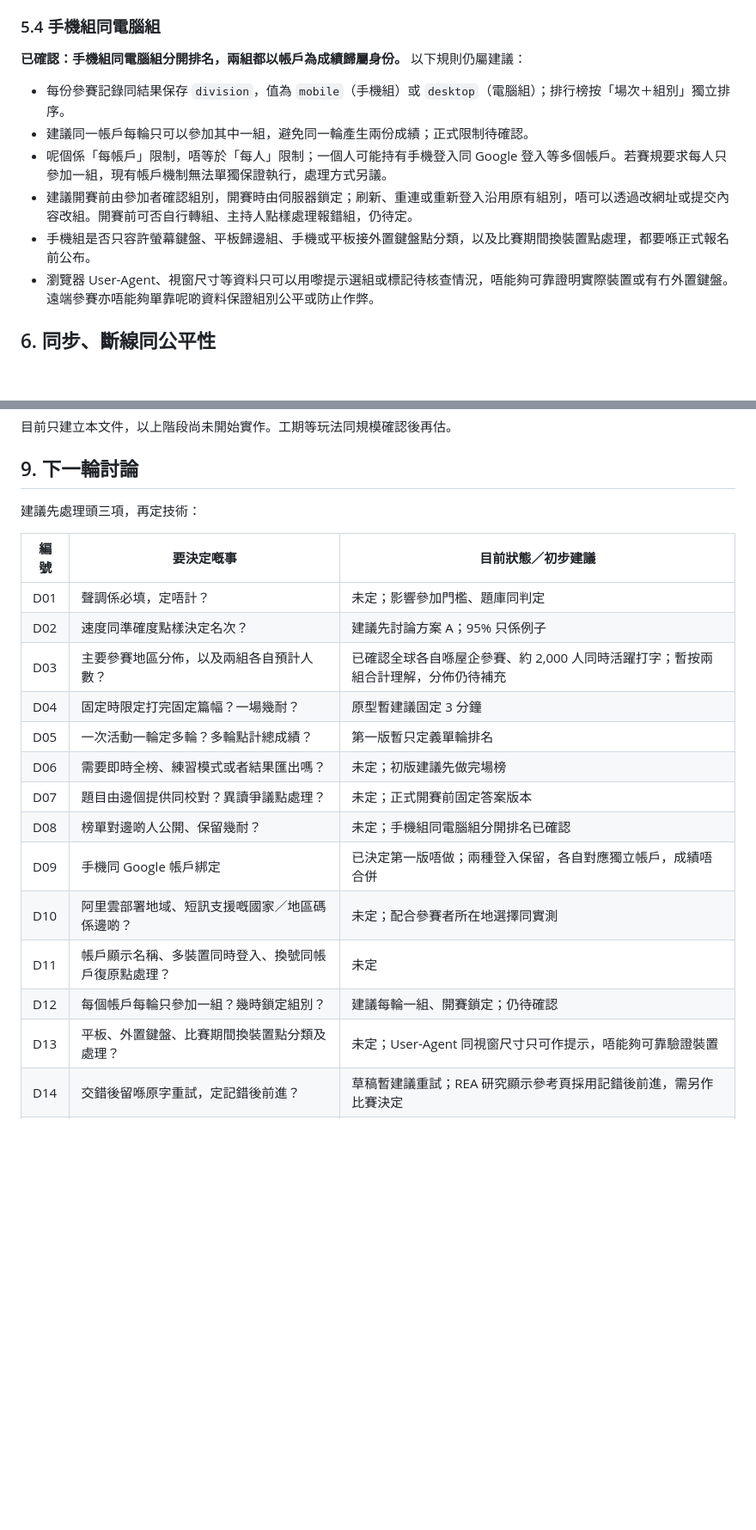
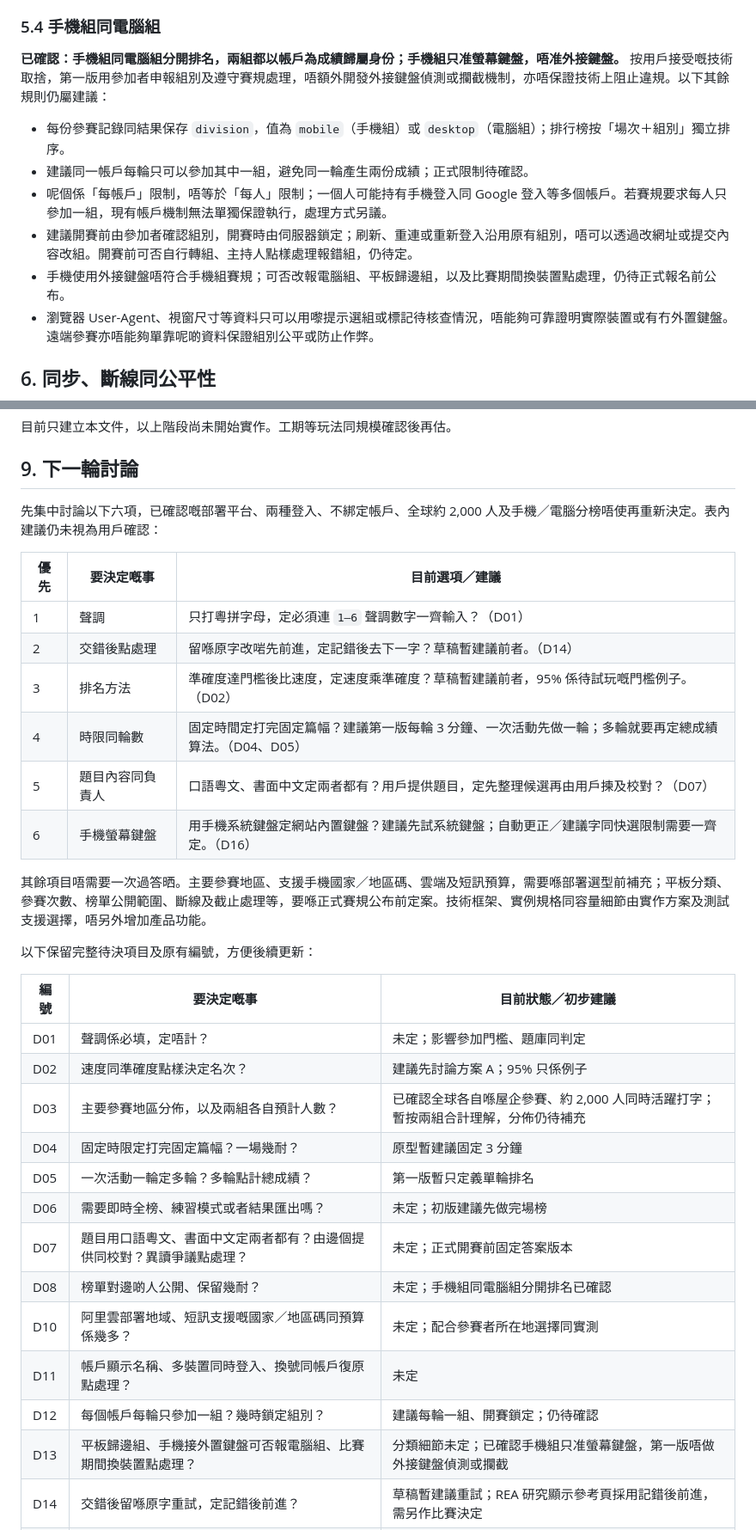
Before and after one commit to CanCLID/contest, a Markdown page: SPEC.md, 2 parts joined by grey strips. Shown at 86% size. Rendered like a GitHub page; blank space fills up the shorter version.

Commit message:
docs: confirm mobile keyboard rule and prioritize remaining decisions

```diff
--- a/SPEC.md
+++ b/SPEC.md
@@ -128,13 +129,13 @@ Repo：[CanCLID/contest](https://github.com/CanCLID/contest)
 
 ### 5.4 手機組同電腦組
 
-**已確認：手機組同電腦組分開排名，兩組都以帳戶為成績歸屬身份。** 以下規則仍屬建議：
+**已確認：手機組同電腦組分開排名，兩組都以帳戶為成績歸屬身份；手機組只准螢幕鍵盤，唔准外接鍵盤。** 按用戶接受嘅技術取捨，第一版用參加者申報組別及遵守賽規處理，唔額外開發外接鍵盤偵測或攔截機制，亦唔保證技術上阻止違規。以下其餘規則仍屬建議：
 
 - 每份參賽記錄同結果保存 `division`，值為 `mobile`（手機組）或 `desktop`（電腦組）；排行榜按「場次＋組別」獨立排序。
 - 建議同一帳戶每輪只可以參加其中一組，避免同一輪產生兩份成績；正式限制待確認。
 - 呢個係「每帳戶」限制，唔等於「每人」限制；一個人可能持有手機登入同 Google 登入等多個帳戶。若賽規要求每人只參加一組，現有帳戶機制無法單獨保證執行，處理方式另議。
 - 建議開賽前由參加者確認組別，開賽時由伺服器鎖定；刷新、重連或重新登入沿用原有組別，唔可以透過改網址或提交內容改組。開賽前可否自行轉組、主持人點樣處理報錯組，仍待定。
-- 手機組是否只容許螢幕鍵盤、平板歸邊組、手機或平板接外置鍵盤點分類，以及比賽期間換裝置點處理，都要喺正式報名前公布。
+- 手機使用外接鍵盤唔符合手機組賽規；可否改報電腦組、平板歸邊組，以及比賽期間換裝置點處理，仍待正式報名前公布。
 - 瀏覽器 User-Agent、視窗尺寸等資料只可以用嚟提示選組或標記待核查情況，唔能夠可靠證明實際裝置或有冇外置鍵盤。遠端參賽亦唔能夠單靠呢啲資料保證組別公平或防止作弊。
 
 ## 6. 同步、斷線同公平性
@@ -230,7 +231,20 @@ Repo：[CanCLID/contest](https://github.com/CanCLID/contest)
 
 ## 9. 下一輪討論
 
-建議先處理頭三項，再定技術：
+先集中討論以下六項，已確認嘅部署平台、兩種登入、不綁定帳戶、全球約 2,000 人及手機／電腦分榜唔使再重新決定。表內建議仍未視為用戶確認：
+
+| 優先 | 要決定嘅事 | 目前選項／建議 |
+| --- | --- | --- |
+| 1 | 聲調 | 只打粵拼字母，定必須連 `1–6` 聲調數字一齊輸入？（D01） |
+| 2 | 交錯後點處理 | 留喺原字改啱先前進，定記錯後去下一字？草稿暫建議前者。（D14） |
+| 3 | 排名方法 | 準確度達門檻後比速度，定速度乘準確度？草稿暫建議前者，95% 係待試玩嘅門檻例子。（D02） |
+| 4 | 時限同輪數 | 固定時間定打完固定篇幅？建議第一版每輪 3 分鐘、一次活動先做一輪；多輪就要再定總成績算法。（D04、D05） |
+| 5 | 題目內容同負責人 | 口語粵文、書面中文定兩者都有？用戶提供題目，定先整理候選再由用戶揀及校對？（D07） |
+| 6 | 手機螢幕鍵盤 | 用手機系統鍵盤定網站內置鍵盤？建議先試系統鍵盤；自動更正／建議字同快選限制需要一齊定。（D16） |
+
+其餘項目唔需要一次過答晒。主要參賽地區、支援手機國家／地區碼、雲端及短訊預算，需要喺部署選型前補充；平板分類、參賽次數、榜單公開範圍、斷線及截止處理等，要喺正式賽規公布前定案。技術框架、實例規格同容量細節由實作方案及測試支援選擇，唔另外增加產品功能。
+
+以下保留完整待決項目及原有編號，方便後續更新：
 
 | 編號 | 要決定嘅事 | 目前狀態／初步建議 |
 | --- | --- | --- |
@@ -240,13 +254,12 @@ Repo：[CanCLID/contest](https://github.com/CanCLID/contest)
 | D04 | 固定時限定打完固定篇幅？一場幾耐？ | 原型暫建議固定 3 分鐘 |
 | D05 | 一次活動一輪定多輪？多輪點計總成績？ | 第一版暫只定義單輪排名 |
 | D06 | 需要即時全榜、練習模式或者結果匯出嗎？ | 未定；初版建議先做完場榜 |
-| D07 | 題目由邊個提供同校對？異讀爭議點處理？ | 未定；正式開賽前固定答案版本 |
+| D07 | 題目用口語粵文、書面中文定兩者都有？由邊個提供同校對？異讀爭議點處理？ | 未定；正式開賽前固定答案版本 |
 | D08 | 榜單對邊啲人公開、保留幾耐？ | 未定；手機組同電腦組分開排名已確認 |
-| D09 | 手機同 Google 帳戶綁定 | 已決定第一版唔做；兩種登入保留，各自對應獨立帳戶，成績唔合併 |
-| D10 | 阿里雲部署地域、短訊支援嘅國家／地區碼係邊啲？ | 未定；配合參賽者所在地選擇同實測 |
+| D10 | 阿里雲部署地域、短訊支援嘅國家／地區碼同預算係幾多？ | 未定；配合參賽者所在地選擇同實測 |
 | D11 | 帳戶顯示名稱、多裝置同時登入、換號同帳戶復原點處理？ | 未定 |
 | D12 | 每個帳戶每輪只參加一組？幾時鎖定組別？ | 建議每輪一組、開賽鎖定；仍待確認 |
-| D13 | 平板、外置鍵盤、比賽期間換裝置點分類及處理？ | 未定；User-Agent 同視窗尺寸只可作提示，唔能夠可靠驗證裝置 |
+| D13 | 平板歸邊組、手機接外置鍵盤可否報電腦組、比賽期間換裝置點處理？ | 分類細節未定；已確認手機組只准螢幕鍵盤，第一版唔做外接鍵盤偵測或攔截 |
 | D14 | 交錯後留喺原字重試，定記錯後前進？ | 草稿暫建議重試；REA 研究顯示參考頁採用記錯後前進，需另作比賽決定 |
 | D15 | 全球開始／截止延遲點處理？故障恢復多久需作廢？ | 未定；以 §7.4 實測支援規則，唔單靠客戶端時間認證 |
 | D16 | 手機用系統鍵盤定網站鍵盤？自動更正同建議字容許嗎？ | 未定；建議正式賽唔提供快選答案，兩種鍵盤需先實機試玩 |
```
Also changed, not shown: other parts of SPEC.md (+3 -1 lines).
